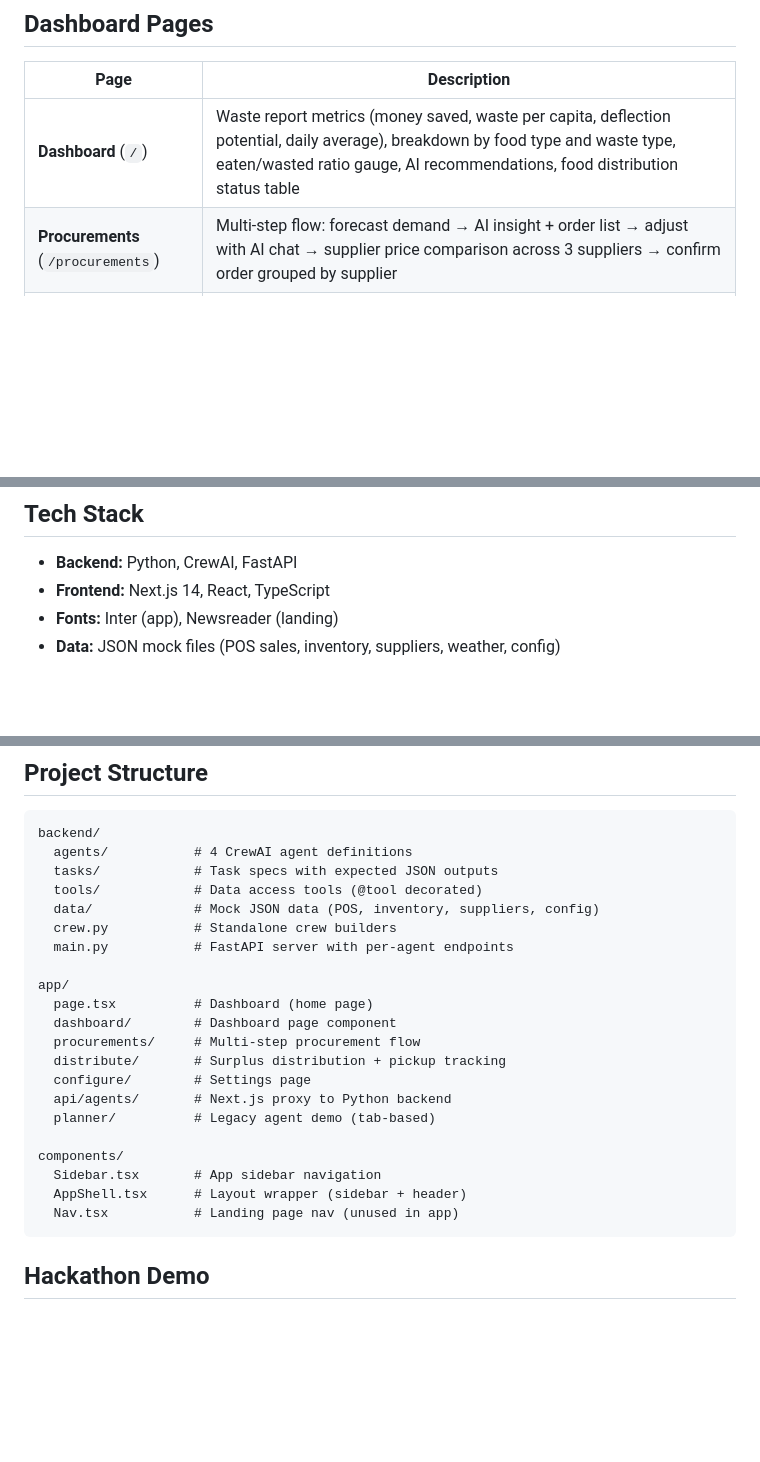
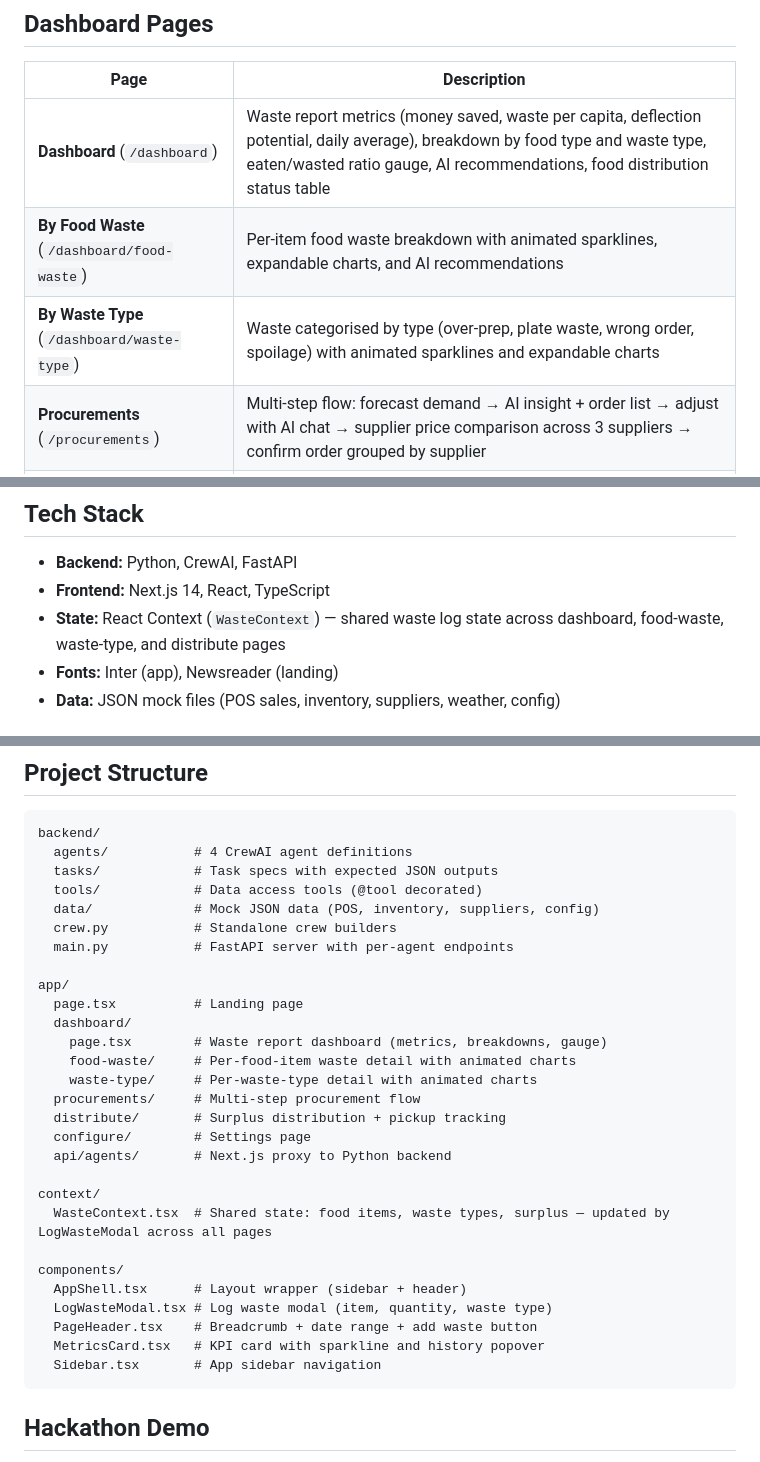
Before and after one commit to 1999jiaying/ShopWise, a Markdown page: README.md, 3 parts joined by grey strips. GitHub-like rendering; blank space fills up the shorter version.

Commit message:
Update README with new pages, shared state, and project structure
Co-Authored-By: Claude Sonnet 4.6 <noreply@anthropic.com>

````diff
--- a/README.md
+++ b/README.md
@@ -28,7 +28,9 @@ Each agent runs **independently** — no fixed pipeline. Triggered manually or o
 
 | Page | Description |
 |------|-------------|
-| **Dashboard** (`/`) | Waste report metrics (money saved, waste per capita, deflection potential, daily average), breakdown by food type and waste type, eaten/wasted ratio gauge, AI recommendations, food distribution status table |
+| **Dashboard** (`/dashboard`) | Waste report metrics (money saved, waste per capita, deflection potential, daily average), breakdown by food type and waste type, eaten/wasted ratio gauge, AI recommendations, food distribution status table |
+| **By Food Waste** (`/dashboard/food-waste`) | Per-item food waste breakdown with animated sparklines, expandable charts, and AI recommendations |
+| **By Waste Type** (`/dashboard/waste-type`) | Waste categorised by type (over-prep, plate waste, wrong order, spoilage) with animated sparklines and expandable charts |
 | **Procurements** (`/procurements`) | Multi-step flow: forecast demand → AI insight + order list → adjust with AI chat → supplier price comparison across 3 suppliers → confirm order grouped by supplier |
 | **Distribute food** (`/distribute`) | Today's surplus table → select items to give away → track pickups with +/- controls → view final leftovers |
 | **Configure** (`/configure`) | Restaurant settings, scheduling, supplier configuration, notification preferences |
@@ -55,6 +57,7 @@ Each agent runs **independently** — no fixed pipeline. Triggered manually or o
 
 - **Backend:** Python, CrewAI, FastAPI
 - **Frontend:** Next.js 14, React, TypeScript
+- **State:** React Context (`WasteContext`) — shared waste log state across dashboard, food-waste, waste-type, and distribute pages
 - **Fonts:** Inter (app), Newsreader (landing)
 - **Data:** JSON mock files (POS sales, inventory, suppliers, weather, config)
 
@@ -86,18 +89,25 @@ backend/
   main.py           # FastAPI server with per-agent endpoints
 
 app/
-  page.tsx          # Dashboard (home page)
-  dashboard/        # Dashboard page component
+  page.tsx          # Landing page
+  dashboard/
+    page.tsx        # Waste report dashboard (metrics, breakdowns, gauge)
+    food-waste/     # Per-food-item waste detail with animated charts
+    waste-type/     # Per-waste-type detail with animated charts
   procurements/     # Multi-step procurement flow
   distribute/       # Surplus distribution + pickup tracking
   configure/        # Settings page
   api/agents/       # Next.js proxy to Python backend
-  planner/          # Legacy agent demo (tab-based)
+
+context/
+  WasteContext.tsx  # Shared state: food items, waste types, surplus — updated by LogWasteModal across all pages
 
 components/
+  AppShell.tsx      # Layout wrapper (sidebar + header)
+  LogWasteModal.tsx # Log waste modal (item, quantity, waste type)
+  PageHeader.tsx    # Breadcrumb + date range + add waste button
+  MetricsCard.tsx   # KPI card with sparkline and history popover
   Sidebar.tsx       # App sidebar navigation
-  AppShell.tsx      # Layout wrapper (sidebar + header)
-  Nav.tsx           # Landing page nav (unused in app)
 ```
 
 ## Hackathon Demo
````
